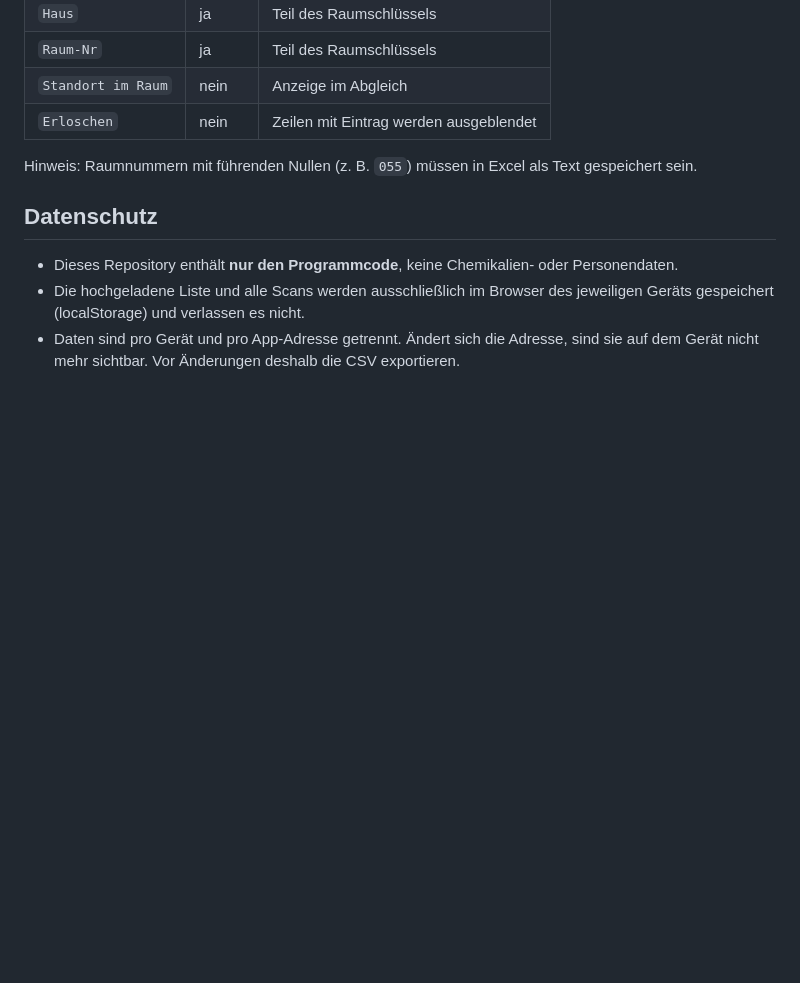
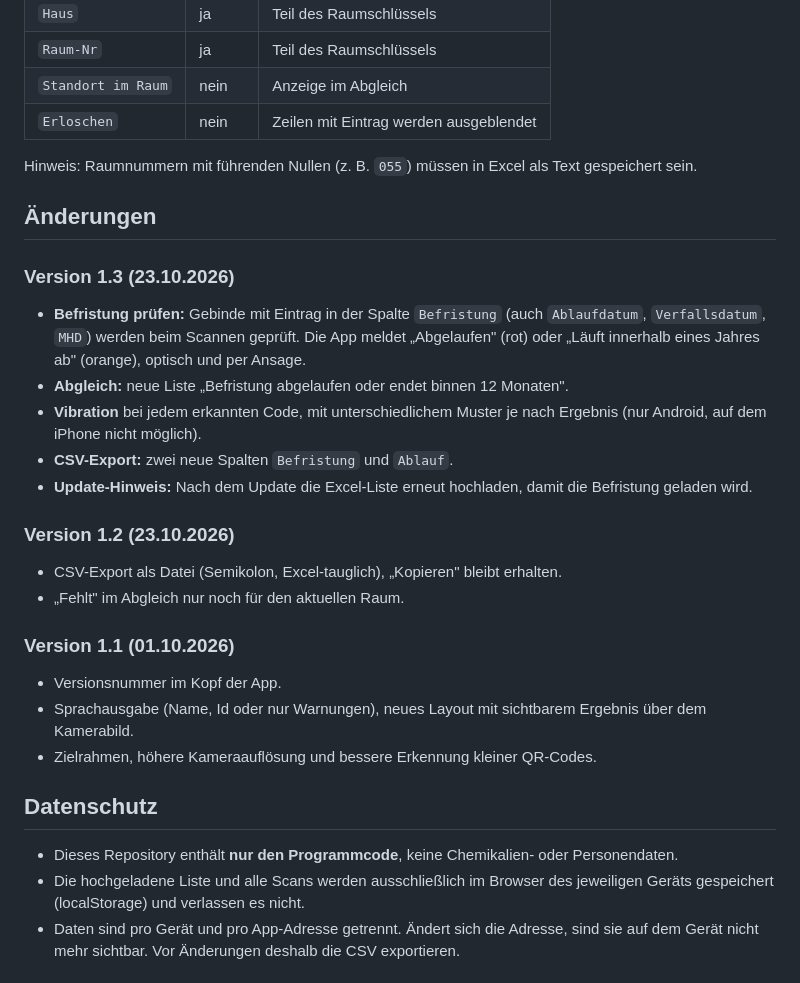
Before and after one commit to elisabethjohn/QR_Inventur, a Markdown page: README.md, the part around the change. Rendered like a GitHub page; blank space fills up the shorter version.

```diff
--- a/README.md
+++ b/README.md
@@ -52,6 +52,24 @@ Dateityp `.xlsx`, `.xls` oder `.csv`, gelesen wird das erste Tabellenblatt. Die
 
 Hinweis: Raumnummern mit führenden Nullen (z. B. `055`) müssen in Excel als Text gespeichert sein.
 
+## Änderungen
+
+### Version 1.3 (23.10.2026)
+- **Befristung prüfen:** Gebinde mit Eintrag in der Spalte `Befristung` (auch `Ablaufdatum`, `Verfallsdatum`, `MHD`) werden beim Scannen geprüft. Die App meldet „Abgelaufen" (rot) oder „Läuft innerhalb eines Jahres ab" (orange), optisch und per Ansage.
+- **Abgleich:** neue Liste „Befristung abgelaufen oder endet binnen 12 Monaten".
+- **Vibration** bei jedem erkannten Code, mit unterschiedlichem Muster je nach Ergebnis (nur Android, auf dem iPhone nicht möglich).
+- **CSV-Export:** zwei neue Spalten `Befristung` und `Ablauf`.
+- **Update-Hinweis:** Nach dem Update die Excel-Liste erneut hochladen, damit die Befristung geladen wird.
+
+### Version 1.2 (23.10.2026)
+- CSV-Export als Datei (Semikolon, Excel-tauglich), „Kopieren" bleibt erhalten.
+- „Fehlt" im Abgleich nur noch für den aktuellen Raum.
+
+### Version 1.1 (01.10.2026)
+- Versionsnummer im Kopf der App.
+- Sprachausgabe (Name, Id oder nur Warnungen), neues Layout mit sichtbarem Ergebnis über dem Kamerabild.
+- Zielrahmen, höhere Kameraauflösung und bessere Erkennung kleiner QR-Codes.
+
 ## Datenschutz
 
 - Dieses Repository enthält **nur den Programmcode**, keine Chemikalien- oder Personendaten.
```
